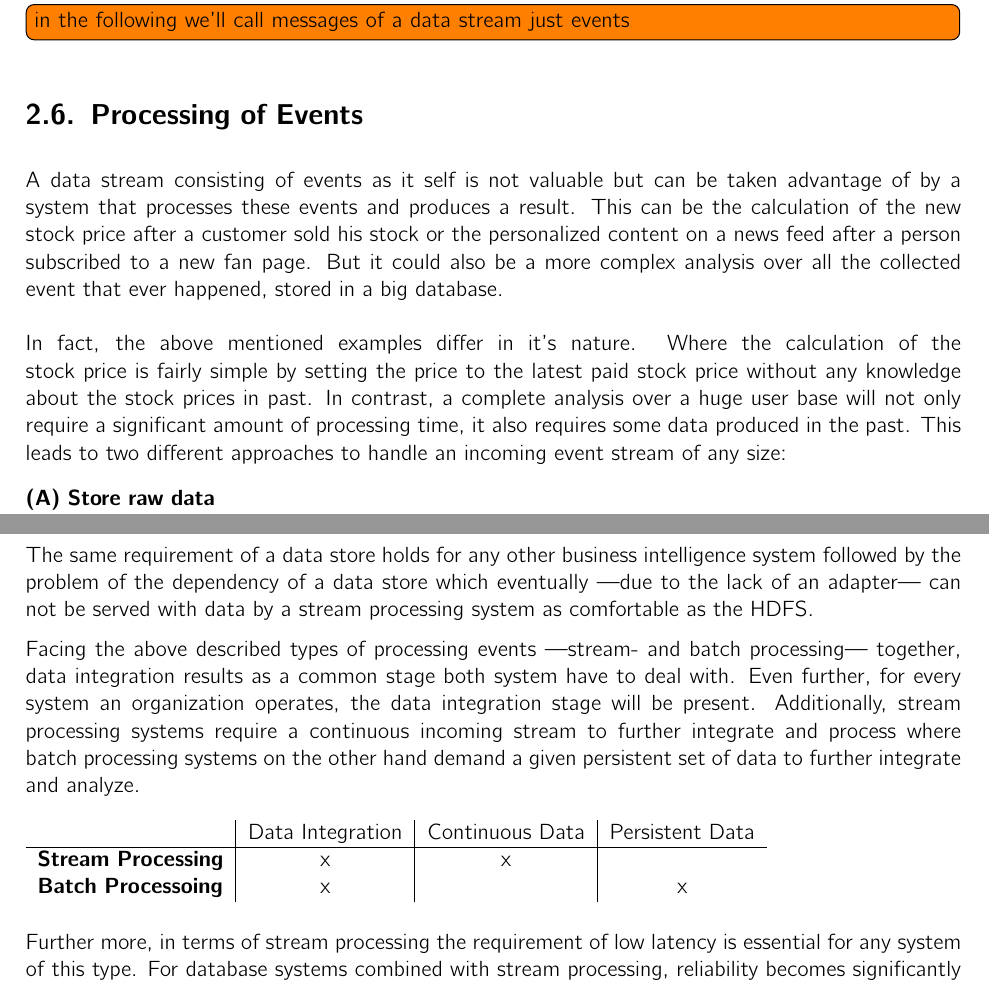
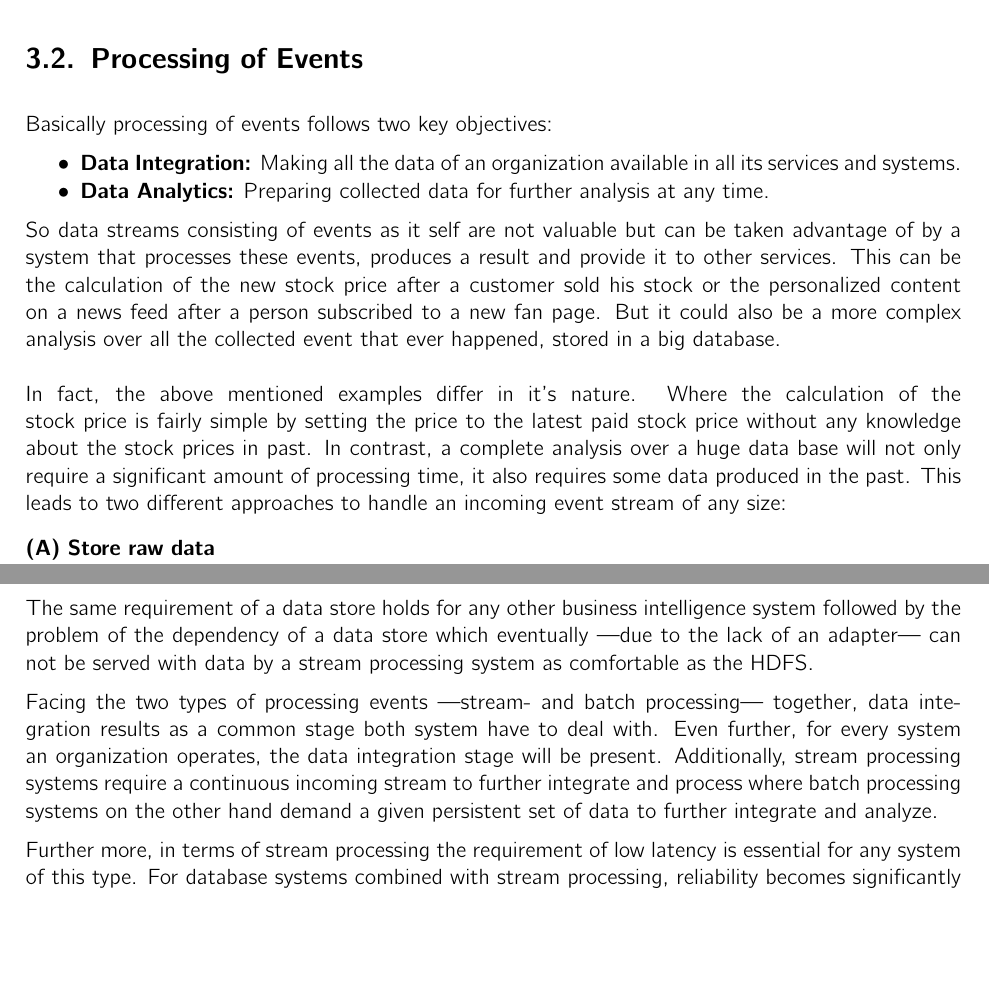
Before and after one commit to hmb-ba/doc, a LaTeX thesis (documentation.tex, which reads introduction_streamProcessing.tex): two parts of pages 10 and 13 of 24 before the commit and two parts of pages 11 and 14 of 25 after it, joined at a grey line, cut at the place of the change, the shorter picture padded with empty space. Compiled offline with pdfLaTeX.

Commit message:
additions and corrections

```diff
--- a/introduction_streamProcessing.tex
+++ b/introduction_streamProcessing.tex
@@ -21,20 +21,26 @@ following Tannenbaum et al. (2006), represent a data unit of a data streams.
 Where a data stream can be applied to discrete as well as continuous media, events are
 transmitted as discrete messages only. The message as itself can
 be considered as an event message \cite{EIP03}.
-\todo[inline]{in the following we'll call messages of a data stream just events}
 
 \section{Processing of Events}
-A data stream consisting of events as it self is not valuable but
-can be taken advantage of by a system that processes these events and produces a
-result. This can be the calculation of the new stock price after a customer sold
-his stock or the personalized content on a news feed after a person subscribed to a new fan
-page. But it could also be a more complex analysis over all the collected
-event that ever happened, stored in a big database.
+Basically processing of events follows two key objectives:
+\begin{itemize}
+    \item \textbf{Data Integration:} Making all the data of an organization available in all its services and systems.
+    \item \textbf{Data Analytics:} Preparing collected data for further analysis at any time.
+\end{itemize}
+
+So data streams consisting of events as it self are not valuable but
+can be taken advantage of by a system that processes these events, produces a
+result and provide it to other services. This can be the calculation of the new
+stock price after a customer sold his stock or the personalized content on a
+news feed after a person subscribed to a new fan page. But it could also be a
+more complex analysis over all the collected event that ever happened, stored in
+a big database.
 \\ \\
 In fact, the above mentioned examples differ in it's nature. Where the
 calculation of the stock price is fairly simple by setting the price to the
 latest paid stock price without any knowledge about the stock prices in past.
-In contrast, a complete analysis over a huge user base will not only require a
+In contrast, a complete analysis over a huge data base will not only require a
 significant amount of processing time, it also requires some data produced in the
 past. This leads to two different approaches to handle an incoming event stream
 of any size:
@@ -171,7 +178,7 @@ system followed by the problem of the dependency of a data store which
 eventually ---due to the lack of an adapter--- can not be served with data by a
 stream processing system as comfortable as the HDFS.
 
-Facing the above described types of processing events ---stream- and batch
+Facing the two types of processing events ---stream- and batch
 processing--- together, data integration results as a common stage both system have to
 deal with. Even further, for every system an organization operates, the data
 integration stage will be present.
@@ -179,16 +186,16 @@ Additionally, stream processing systems require a continuous
 incoming stream to further integrate and process where batch processing systems
 on the other hand demand a given persistent set of data to further integrate and analyze.
 
-\begin{table}[h]
-\begin{tabular}{l|c|c|cl}
-\multicolumn{1}{c|}{\textbf{}} & Data Integration & Continuous Data & Persistent
-Data & \multicolumn{1}{c}{} \\ \cline{1-4}
-\textbf{Stream Processing}     & x                & x               &
-&                      \\
-\textbf{Batch Processoing}     & x                &                 & x
-&
-\end{tabular}
-\end{table}
+%\begin{table}[h]
+%\begin{tabular}{l|c|c|cl}
+%\multicolumn{1}{c|}{\textbf{}} & Data Integration & Continuous Data & Persistent
+%Data & \multicolumn{1}{c}{} \\ \cline{1-4}
+%\textbf{Stream Processing}     & x                & x               &
+%&                      \\
+%\textbf{Batch Processoing}     & x                &                 & x
+%&
+%\end{tabular}
+%\end{table}
 
 Further more, in terms of stream processing the requirement of low latency is
 essential for any system of this type. For database systems combined with stream
```
Also changed, not shown: introduction_streamProcessing.tex (17 more changed lines).
